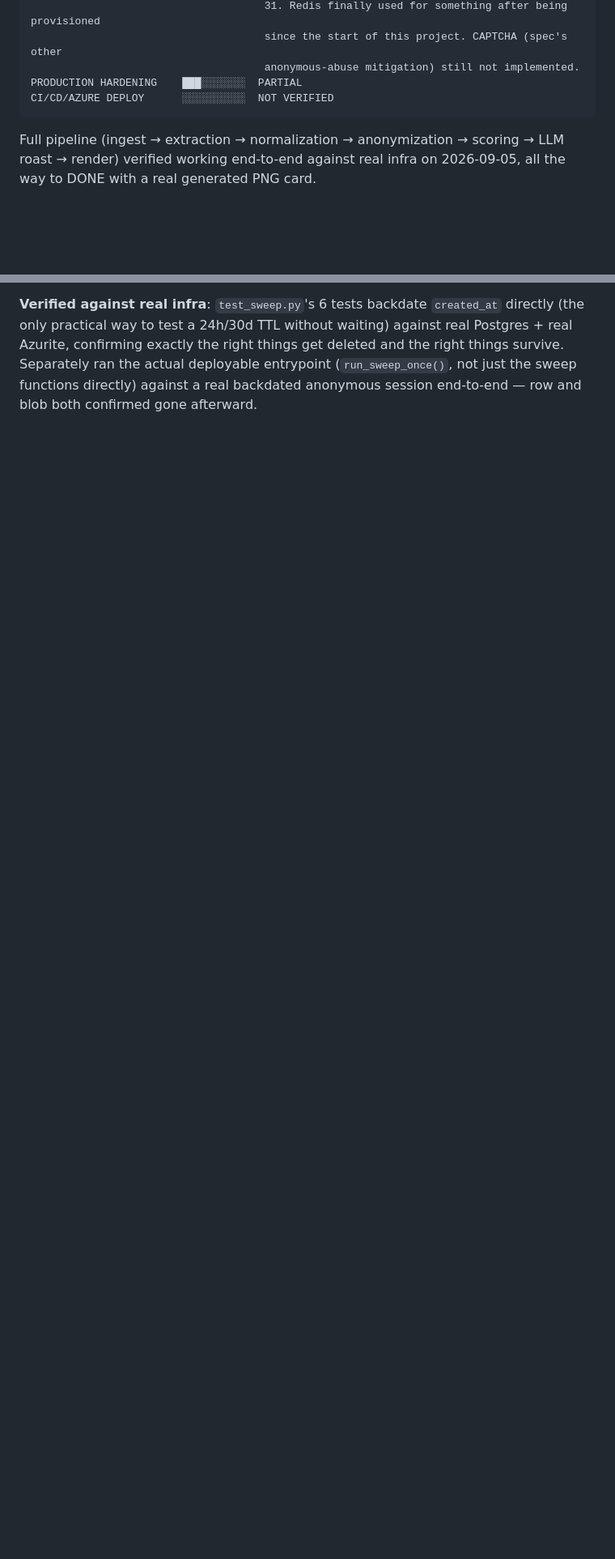
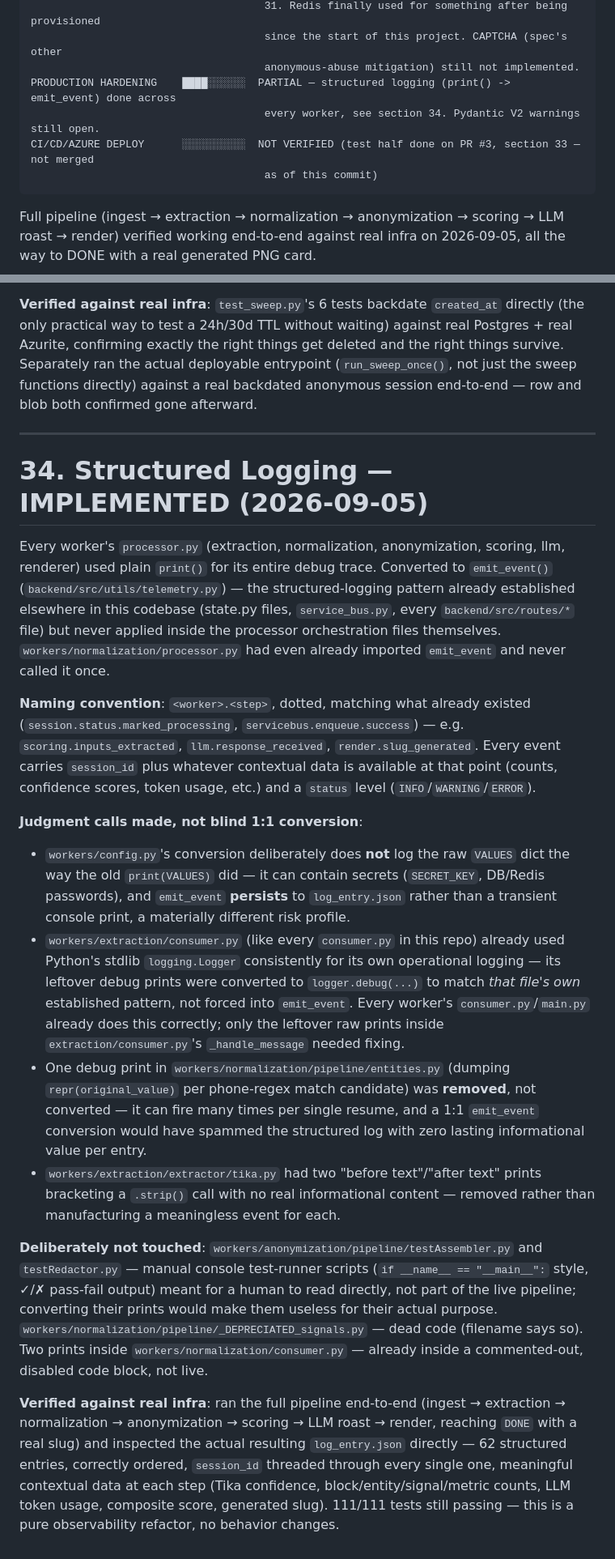
Before and after one commit to kev0-4/resume_roast_arena_public_dev, a Markdown page: MIGRATION DOCS/Resume_Roast_Arena_Project_Documentation.md, 2 parts joined by grey strips. Shown at 81% size. Drawn GitHub-style; blank space fills up the shorter version.

Commit message:
docs: mark structured logging implemented, add section 34
Status table and section 22.D now reflect that print() -> emit_event
is done across every worker. Section 34 has the full implementation
record and the judgment calls made (not blind 1:1 conversion).

Also fixes a stale status line left over from PR #2's own commits
("PR #2 not yet merged" -- it was, fast-forward merges don't trigger
a follow-up commit to fix self-referential text like that) and flags
a real cross-PR section-numbering collision: PR #3 (CI, section 33)
is still open and was branched before this one, so whichever of PR #3
/ this PR merges second will very likely hit a real git conflict in
this file. Noted inline so it's not mistaken for something broken.

Co-Authored-By: Claude Sonnet 5 <noreply@anthropic.com>
Claude-Session: https://claude.ai/code/session_01Vu9jiJK9RmpPvFn3sgUhRi

````diff
--- a/MIGRATION DOCS/Resume_Roast_Arena_Project_Documentation.md
+++ b/MIGRATION DOCS/Resume_Roast_Arena_Project_Documentation.md
@@ -1459,8 +1453,10 @@ REDIS/RATE LIMITING     ██████████  COMPLETE — POST /inges
                                      31. Redis finally used for something after being provisioned
                                      since the start of this project. CAPTCHA (spec's other
                                      anonymous-abuse mitigation) still not implemented.
-PRODUCTION HARDENING    ███░░░░░░░  PARTIAL
-CI/CD/AZURE DEPLOY      ░░░░░░░░░░  NOT VERIFIED
+PRODUCTION HARDENING    ████░░░░░░  PARTIAL — structured logging (print() -> emit_event) done across
+                                     every worker, see section 34. Pydantic V2 warnings still open.
+CI/CD/AZURE DEPLOY      ░░░░░░░░░░  NOT VERIFIED (test half done on PR #3, section 33 — not merged
+                                     as of this commit)
 ```
 
 Full pipeline (ingest → extraction → normalization → anonymization → scoring → LLM roast → render) verified working end-to-end against real infra on 2026-09-05, all the way to DONE with a real generated PNG card.
@@ -1589,3 +1585,21 @@ The reference component's sparkline/`longStat` trend graph has **no real data so
 **Testing note for future work here**: this codebase has no `pytest-asyncio` and no prior async-test pattern. `workers/cleanup/test_sweep.py` uses the same `asyncio.run()`-per-test pattern every manual e2e script this session already used, wrapped with an explicit `await engine.dispose()` between tests — `backend/src/db/session.py`'s `engine` is a module-level singleton whose connection pool binds to whichever event loop first touches it; without disposing it at the end of each test's own loop, the next test's `asyncio.run()` (a *different* loop) reuses orphaned connections and asyncpg raises `MissingGreenlet`/`InterfaceError`. Also: **never touch an ORM object's attributes after a commit on the same session handle without an explicit refresh** — `db.commit()` expires all tracked objects' attributes by default, and touching one afterward (e.g. `session.id`) triggers an implicit lazy-reload that SQLAlchemy's asyncio mode doesn't support outside an explicit `await`, also raising `MissingGreenlet`. Fix used throughout: capture `session_id = session.id` as a plain value immediately after creation, and re-fetch via `get_session(session_id=...)` for anything needed after a later commit, rather than reusing the original ORM object.
 
 **Verified against real infra**: `test_sweep.py`'s 6 tests backdate `created_at` directly (the only practical way to test a 24h/30d TTL without waiting) against real Postgres + real Azurite, confirming exactly the right things get deleted and the right things survive. Separately ran the actual deployable entrypoint (`run_sweep_once()`, not just the sweep functions directly) against a real backdated anonymous session end-to-end — row and blob both confirmed gone afterward.
+
+---
+
+# 34. Structured Logging — IMPLEMENTED (2026-09-05)
+
+Every worker's `processor.py` (extraction, normalization, anonymization, scoring, llm, renderer) used plain `print()` for its entire debug trace. Converted to `emit_event()` (`backend/src/utils/telemetry.py`) — the structured-logging pattern already established elsewhere in this codebase (state.py files, `service_bus.py`, every `backend/src/routes/*` file) but never applied inside the processor orchestration files themselves. `workers/normalization/processor.py` had even already imported `emit_event` and never called it once.
+
+**Naming convention**: `<worker>.<step>`, dotted, matching what already existed (`session.status.marked_processing`, `servicebus.enqueue.success`) — e.g. `scoring.inputs_extracted`, `llm.response_received`, `render.slug_generated`. Every event carries `session_id` plus whatever contextual data is available at that point (counts, confidence scores, token usage, etc.) and a `status` level (`INFO`/`WARNING`/`ERROR`).
+
+**Judgment calls made, not blind 1:1 conversion**:
+- `workers/config.py`'s conversion deliberately does **not** log the raw `VALUES` dict the way the old `print(VALUES)` did — it can contain secrets (`SECRET_KEY`, DB/Redis passwords), and `emit_event` **persists** to `log_entry.json` rather than a transient console print, a materially different risk profile.
+- `workers/extraction/consumer.py` (like every `consumer.py` in this repo) already used Python's stdlib `logging.Logger` consistently for its own operational logging — its leftover debug prints were converted to `logger.debug(...)` to match *that file's own* established pattern, not forced into `emit_event`. Every worker's `consumer.py`/`main.py` already does this correctly; only the leftover raw prints inside `extraction/consumer.py`'s `_handle_message` needed fixing.
+- One debug print in `workers/normalization/pipeline/entities.py` (dumping `repr(original_value)` per phone-regex match candidate) was **removed**, not converted — it can fire many times per single resume, and a 1:1 `emit_event` conversion would have spammed the structured log with zero lasting informational value per entry.
+- `workers/extraction/extractor/tika.py` had two "before text"/"after text" prints bracketing a `.strip()` call with no real informational content — removed rather than manufacturing a meaningless event for each.
+
+**Deliberately not touched**: `workers/anonymization/pipeline/testAssembler.py` and `testRedactor.py` — manual console test-runner scripts (`if __name__ == "__main__":` style, ✓/✗ pass-fail output) meant for a human to read directly, not part of the live pipeline; converting their prints would make them useless for their actual purpose. `workers/normalization/pipeline/_DEPRECIATED_signals.py` — dead code (filename says so). Two prints inside `workers/normalization/consumer.py` — already inside a commented-out, disabled code block, not live.
+
+**Verified against real infra**: ran the full pipeline end-to-end (ingest → extraction → normalization → anonymization → scoring → LLM roast → render, reaching `DONE` with a real slug) and inspected the actual resulting `log_entry.json` directly — 62 structured entries, correctly ordered, `session_id` threaded through every single one, meaningful contextual data at each step (Tika confidence, block/entity/signal/metric counts, LLM token usage, composite score, generated slug). 111/111 tests still passing — this is a pure observability refactor, no behavior changes.
````
Also changed, not shown: other parts of MIGRATION DOCS/Resume_Roast_Arena_Project_Documentation.md (+2 -8 lines).
